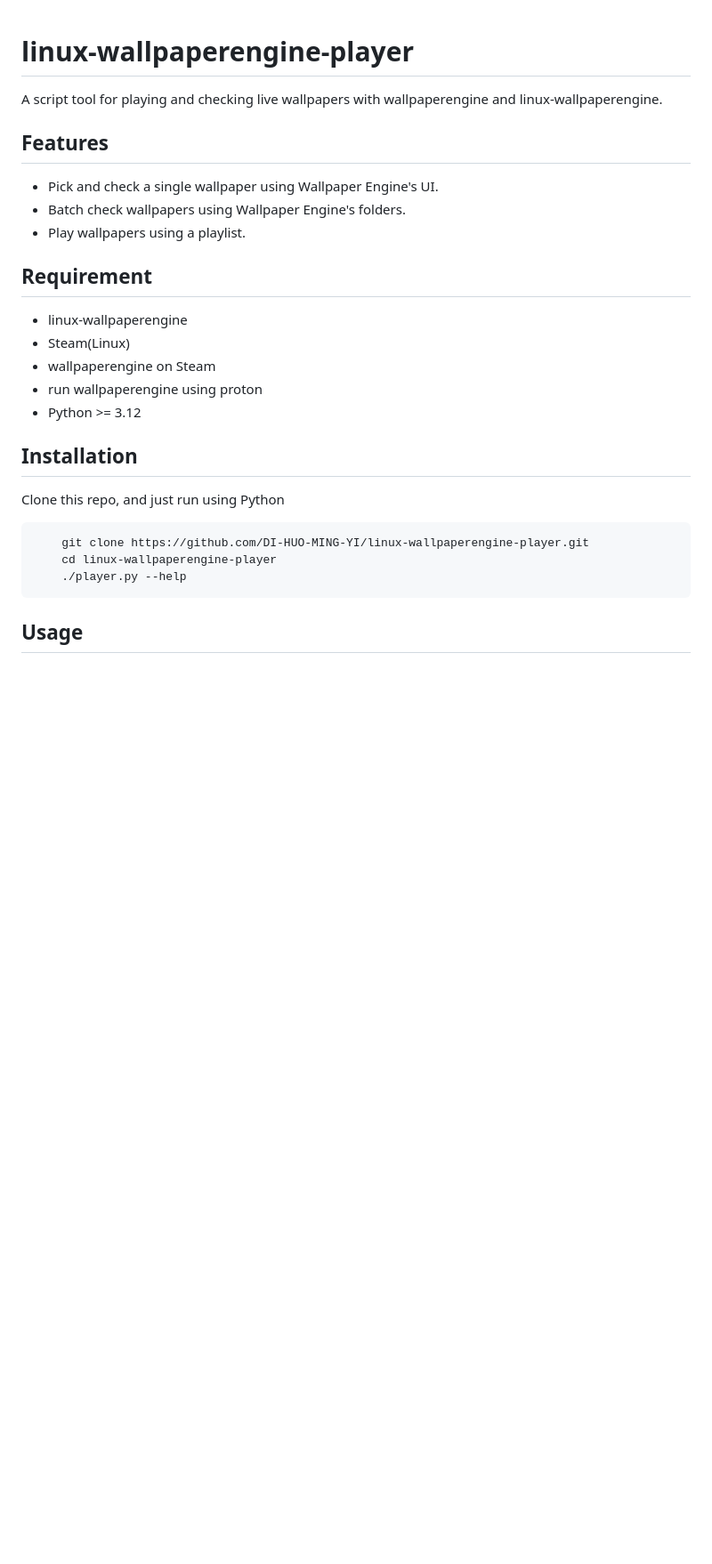
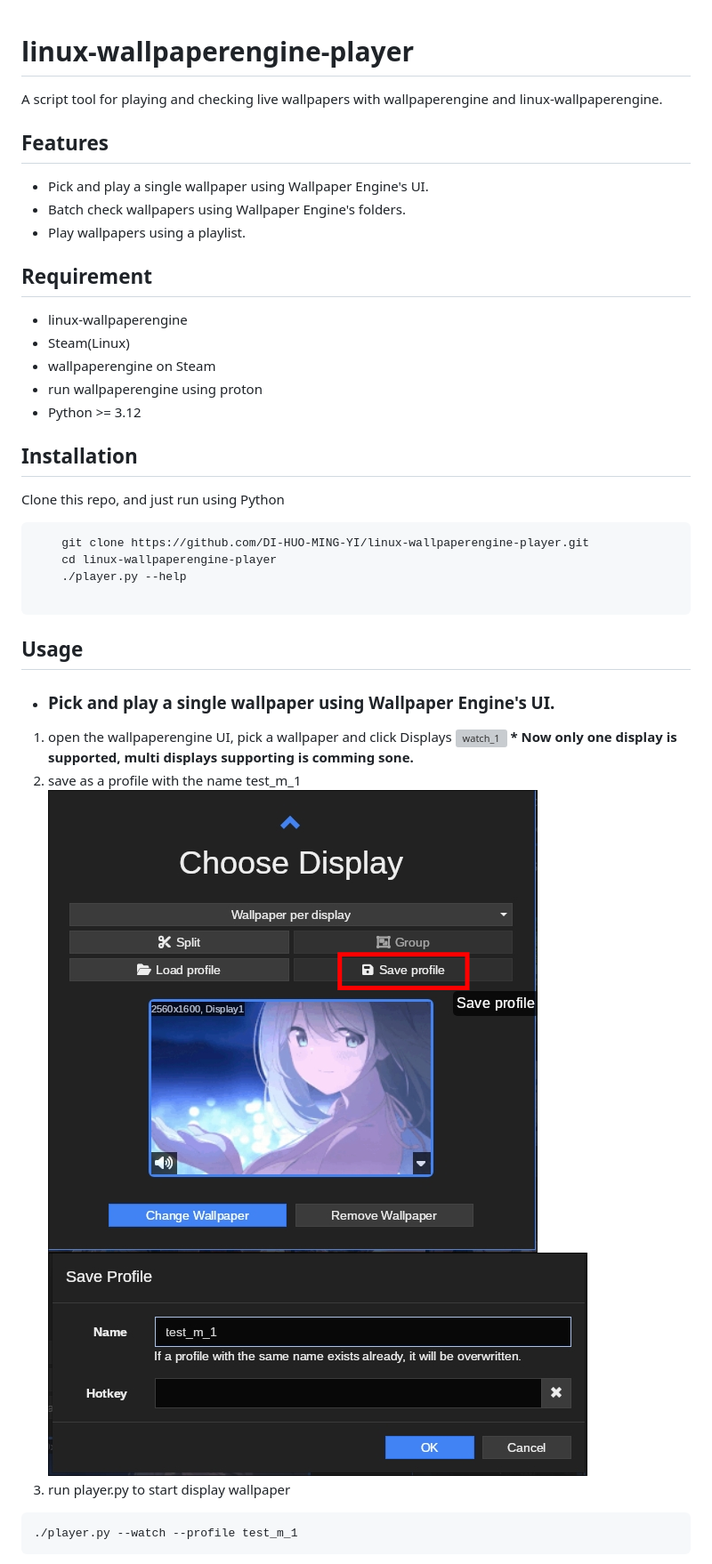
Before and after one commit to DI-HUO-MING-YI/linux-wallpaperengine-player, a Markdown page: README.md, the part around one of its changes. Shown at 89% size. Drawn GitHub-style; pictures changed too: documents/watch_2.png (added), documents/watch_3.png (added); blank space fills up the shorter version; grey boxes are pictures that could not be loaded.

Commit message:
update usage of watch

````diff
--- a/README.md
+++ b/README.md
@@ -1,15 +1,13 @@
-
 # linux-wallpaperengine-player
 
 A script tool for playing and checking live wallpapers with wallpaperengine and linux-wallpaperengine.
 
-
 ## Features
 
-
-- Pick and check a single wallpaper using Wallpaper Engine's UI.
+- Pick and play a single wallpaper using Wallpaper Engine's UI.
 - Batch check wallpapers using Wallpaper Engine's folders.
 - Play wallpapers using a playlist.
+
 ## Requirement
 
 - linux-wallpaperengine
@@ -17,8 +15,6 @@ A script tool for playing and checking live wallpapers with wallpaperengine and
 - wallpaperengine on Steam
 - run wallpaperengine using proton
 - Python >= 3.12
-
-
 
 ## Installation
 
@@ -28,6 +24,22 @@ Clone this repo, and just run using Python
     git clone https://github.com/DI-HUO-MING-YI/linux-wallpaperengine-player.git
     cd linux-wallpaperengine-player
     ./player.py --help
+
 ```
 
 ## Usage
+
+- ### Pick and play a single wallpaper using Wallpaper Engine's UI.
+
+1. open the wallpaperengine UI, pick a wallpaper and click Displays
+   ![watch_1](./documents/watch_1.png)
+   **\* Now only one display is supported, multi displays supporting is comming sone.**
+2. save as a profile with the name test_m_1
+   ![watch_2](./documents/watch_2.png)
+   ![watch_3](./documents/watch_3.png)
+3. run player.py to start display wallpaper
+
+```bash
+./player.py --watch --profile test_m_1
+```
+
````
Also changed, not shown: other parts of README.md (+6 -0 lines), 1 other file.
